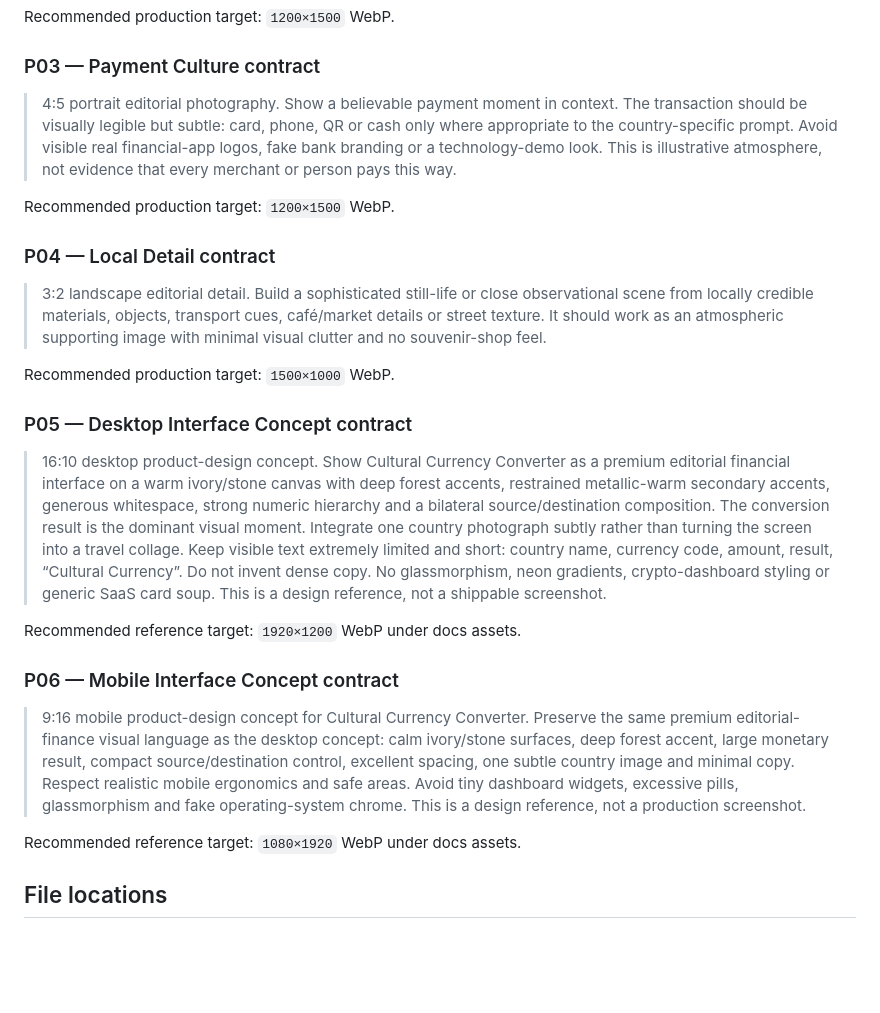
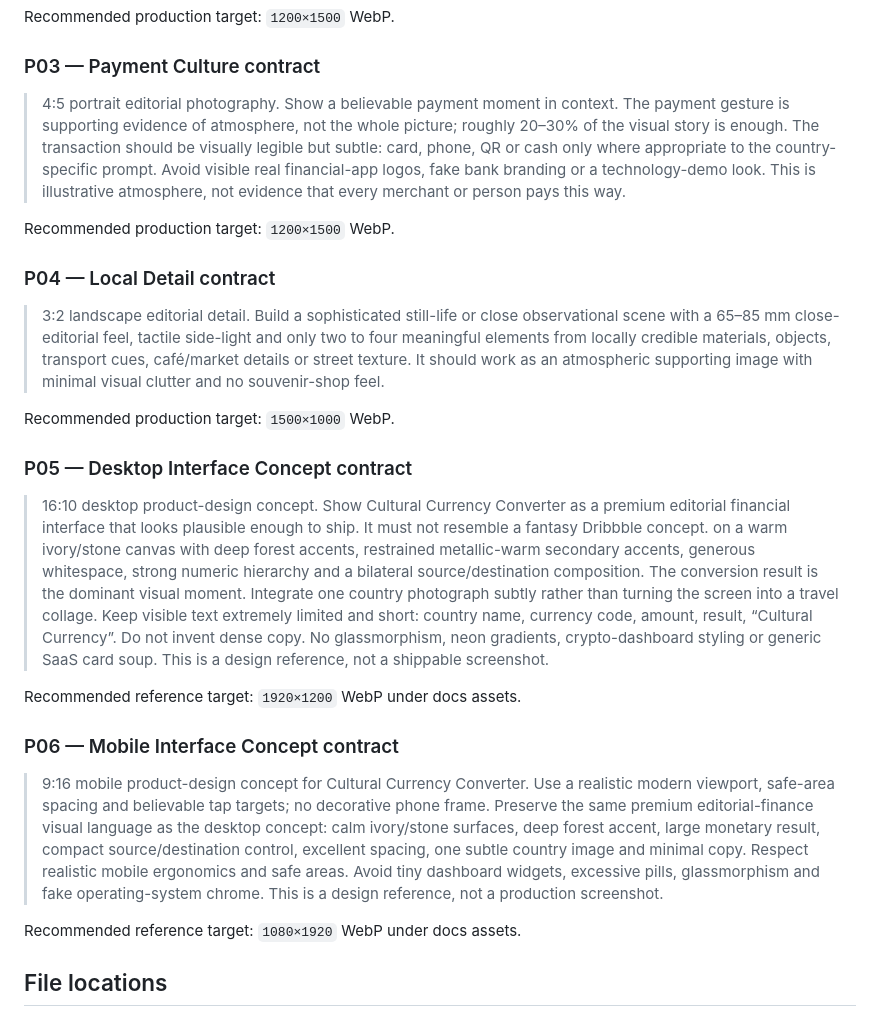
Before and after one commit to MykolaDotsenko/Django-course, a Markdown page: docs/media/00_COUNTRY_MEDIA_SYSTEM.md, the part around one of its changes. GitHub-like rendering; blank space fills up the shorter version.

```diff
--- a/docs/media/00_COUNTRY_MEDIA_SYSTEM.md
+++ b/docs/media/00_COUNTRY_MEDIA_SYSTEM.md
@@ -63,25 +93,25 @@ Recommended production target: `1200×1500` WebP.
 
 ### P03 — Payment Culture contract
 
-> 4:5 portrait editorial photography. Show a believable payment moment in context. The transaction should be visually legible but subtle: card, phone, QR or cash only where appropriate to the country-specific prompt. Avoid visible real financial-app logos, fake bank branding or a technology-demo look. This is illustrative atmosphere, not evidence that every merchant or person pays this way.
+> 4:5 portrait editorial photography. Show a believable payment moment in context. The payment gesture is supporting evidence of atmosphere, not the whole picture; roughly 20–30% of the visual story is enough. The transaction should be visually legible but subtle: card, phone, QR or cash only where appropriate to the country-specific prompt. Avoid visible real financial-app logos, fake bank branding or a technology-demo look. This is illustrative atmosphere, not evidence that every merchant or person pays this way.
 
 Recommended production target: `1200×1500` WebP.
 
 ### P04 — Local Detail contract
 
-> 3:2 landscape editorial detail. Build a sophisticated still-life or close observational scene from locally credible materials, objects, transport cues, café/market details or street texture. It should work as an atmospheric supporting image with minimal visual clutter and no souvenir-shop feel.
+> 3:2 landscape editorial detail. Build a sophisticated still-life or close observational scene with a 65–85 mm close-editorial feel, tactile side-light and only two to four meaningful elements from locally credible materials, objects, transport cues, café/market details or street texture. It should work as an atmospheric supporting image with minimal visual clutter and no souvenir-shop feel.
 
 Recommended production target: `1500×1000` WebP.
 
 ### P05 — Desktop Interface Concept contract
 
-> 16:10 desktop product-design concept. Show Cultural Currency Converter as a premium editorial financial interface on a warm ivory/stone canvas with deep forest accents, restrained metallic-warm secondary accents, generous whitespace, strong numeric hierarchy and a bilateral source/destination composition. The conversion result is the dominant visual moment. Integrate one country photograph subtly rather than turning the screen into a travel collage. Keep visible text extremely limited and short: country name, currency code, amount, result, “Cultural Currency”. Do not invent dense copy. No glassmorphism, neon gradients, crypto-dashboard styling or generic SaaS card soup. This is a design reference, not a shippable screenshot.
+> 16:10 desktop product-design concept. Show Cultural Currency Converter as a premium editorial financial interface that looks plausible enough to ship. It must not resemble a fantasy Dribbble concept. on a warm ivory/stone canvas with deep forest accents, restrained metallic-warm secondary accents, generous whitespace, strong numeric hierarchy and a bilateral source/destination composition. The conversion result is the dominant visual moment. Integrate one country photograph subtly rather than turning the screen into a travel collage. Keep visible text extremely limited and short: country name, currency code, amount, result, “Cultural Currency”. Do not invent dense copy. No glassmorphism, neon gradients, crypto-dashboard styling or generic SaaS card soup. This is a design reference, not a shippable screenshot.
 
 Recommended reference target: `1920×1200` WebP under docs assets.
 
 ### P06 — Mobile Interface Concept contract
 
-> 9:16 mobile product-design concept for Cultural Currency Converter. Preserve the same premium editorial-finance visual language as the desktop concept: calm ivory/stone surfaces, deep forest accent, large monetary result, compact source/destination control, excellent spacing, one subtle country image and minimal copy. Respect realistic mobile ergonomics and safe areas. Avoid tiny dashboard widgets, excessive pills, glassmorphism and fake operating-system chrome. This is a design reference, not a production screenshot.
+> 9:16 mobile product-design concept for Cultural Currency Converter. Use a realistic modern viewport, safe-area spacing and believable tap targets; no decorative phone frame. Preserve the same premium editorial-finance visual language as the desktop concept: calm ivory/stone surfaces, deep forest accent, large monetary result, compact source/destination control, excellent spacing, one subtle country image and minimal copy. Respect realistic mobile ergonomics and safe areas. Avoid tiny dashboard widgets, excessive pills, glassmorphism and fake operating-system chrome. This is a design reference, not a production screenshot.
 
 Recommended reference target: `1080×1920` WebP under docs assets.
 
```
Also changed, not shown: other parts of docs/media/00_COUNTRY_MEDIA_SYSTEM.md (+33 -3 lines).
